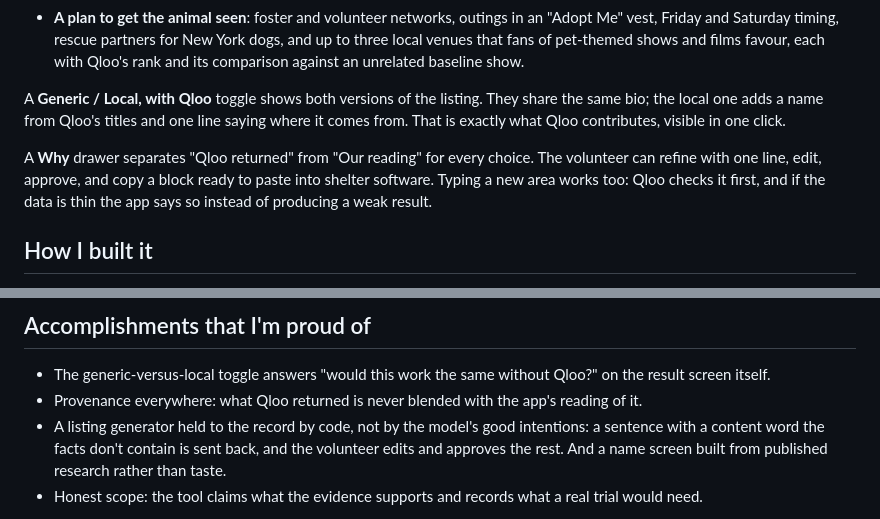
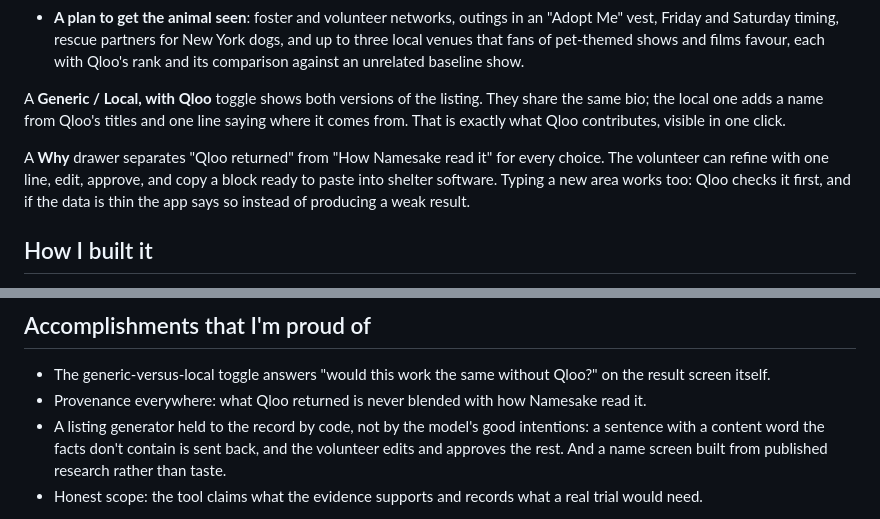
Before and after one commit to bsabau/namesake, a Markdown page: docs/devpost.md, 2 parts joined by grey strips. Rendered like a GitHub page.

```diff
--- a/docs/devpost.md
+++ b/docs/devpost.md
@@ -29,7 +29,7 @@ A volunteer picks an animal and the shelter's area. In about a minute Namesake's
 
 A **Generic / Local, with Qloo** toggle shows both versions of the listing. They share the same bio; the local one adds a name from Qloo's titles and one line saying where it comes from. That is exactly what Qloo contributes, visible in one click.
 
-A **Why** drawer separates "Qloo returned" from "Our reading" for every choice. The volunteer can refine with one line, edit, approve, and copy a block ready to paste into shelter software. Typing a new area works too: Qloo checks it first, and if the data is thin the app says so instead of producing a weak result.
+A **Why** drawer separates "Qloo returned" from "How Namesake read it" for every choice. The volunteer can refine with one line, edit, approve, and copy a block ready to paste into shelter software. Typing a new area works too: Qloo checks it first, and if the data is thin the app says so instead of producing a weak result.
 
 ## How I built it
 
@@ -51,7 +51,7 @@ A **Why** drawer separates "Qloo returned" from "Our reading" for every choice.
 ## Accomplishments that I'm proud of
 
 - The generic-versus-local toggle answers "would this work the same without Qloo?" on the result screen itself.
-- Provenance everywhere: what Qloo returned is never blended with the app's reading of it.
+- Provenance everywhere: what Qloo returned is never blended with how Namesake read it.
 - A listing generator held to the record by code, not by the model's good intentions: a sentence with a content word the facts don't contain is sent back, and the volunteer edits and approves the rest. And a name screen built from published research rather than taste.
 - Honest scope: the tool claims what the evidence supports and records what a real trial would need.
 
```
Also changed, not shown: README.md (+2 -2 lines), docs/video-script.md (+2 -2 lines), docs/img/result.png, 10 other files.
